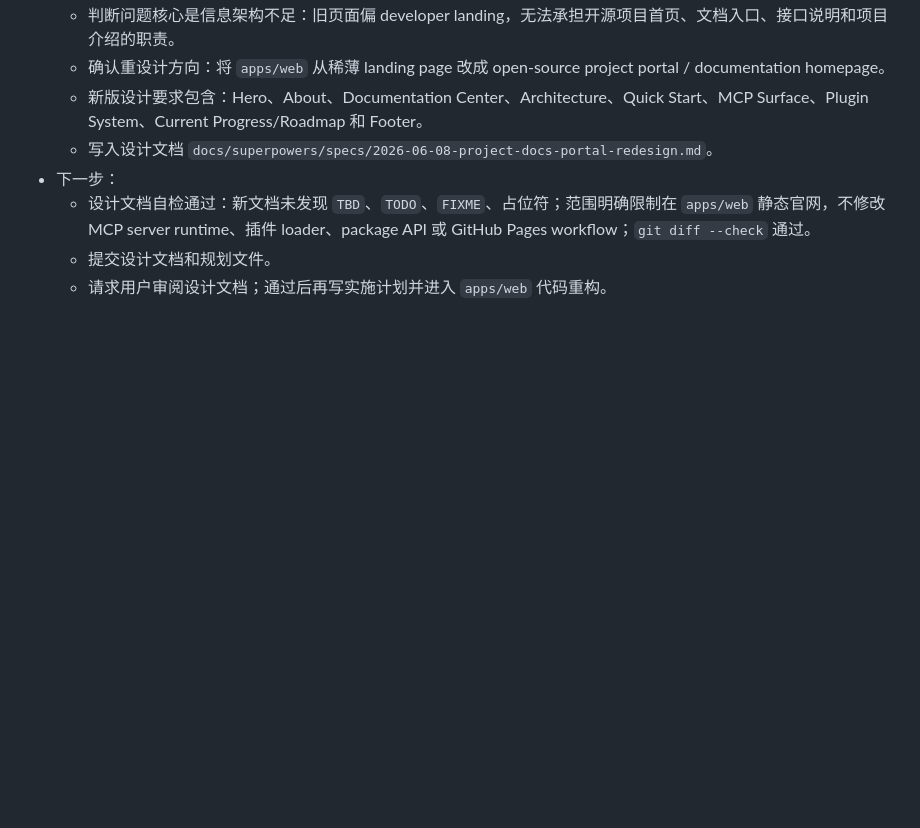
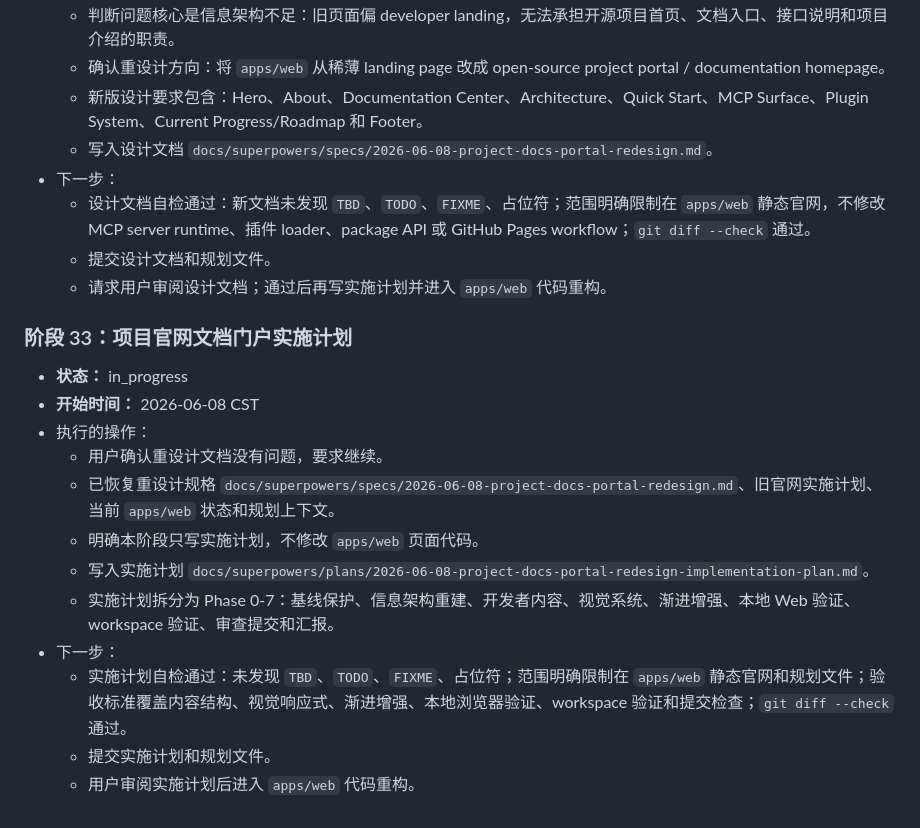
Before and after one commit to zfx-t/mcpHub, a Markdown page: progress.md, the part around the change. Drawn GitHub-style; blank space fills up the shorter version.

Commit message:
Plan project docs portal redesign

```diff
--- a/progress.md
+++ b/progress.md
@@ -764,3 +764,17 @@
   - 设计文档自检通过：新文档未发现 `TBD`、`TODO`、`FIXME`、占位符；范围明确限制在 `apps/web` 静态官网，不修改 MCP server runtime、插件 loader、package API 或 GitHub Pages workflow；`git diff --check` 通过。
   - 提交设计文档和规划文件。
   - 请求用户审阅设计文档；通过后再写实施计划并进入 `apps/web` 代码重构。
+
+### 阶段 33：项目官网文档门户实施计划
+- **状态：** in_progress
+- **开始时间：** 2026-06-08 CST
+- 执行的操作：
+  - 用户确认重设计文档没有问题，要求继续。
+  - 已恢复重设计规格 `docs/superpowers/specs/2026-06-08-project-docs-portal-redesign.md`、旧官网实施计划、当前 `apps/web` 状态和规划上下文。
+  - 明确本阶段只写实施计划，不修改 `apps/web` 页面代码。
+  - 写入实施计划 `docs/superpowers/plans/2026-06-08-project-docs-portal-redesign-implementation-plan.md`。
+  - 实施计划拆分为 Phase 0-7：基线保护、信息架构重建、开发者内容、视觉系统、渐进增强、本地 Web 验证、workspace 验证、审查提交和汇报。
+- 下一步：
+  - 实施计划自检通过：未发现 `TBD`、`TODO`、`FIXME`、占位符；范围明确限制在 `apps/web` 静态官网和规划文件；验收标准覆盖内容结构、视觉响应式、渐进增强、本地浏览器验证、workspace 验证和提交检查；`git diff --check` 通过。
+  - 提交实施计划和规划文件。
+  - 用户审阅实施计划后进入 `apps/web` 代码重构。
```
Also changed, not shown: task_plan.md (+10 -1 lines), 1 other file.
